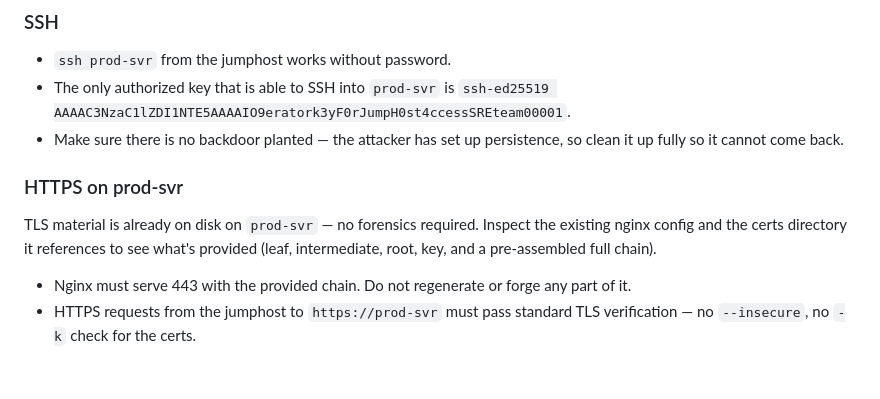
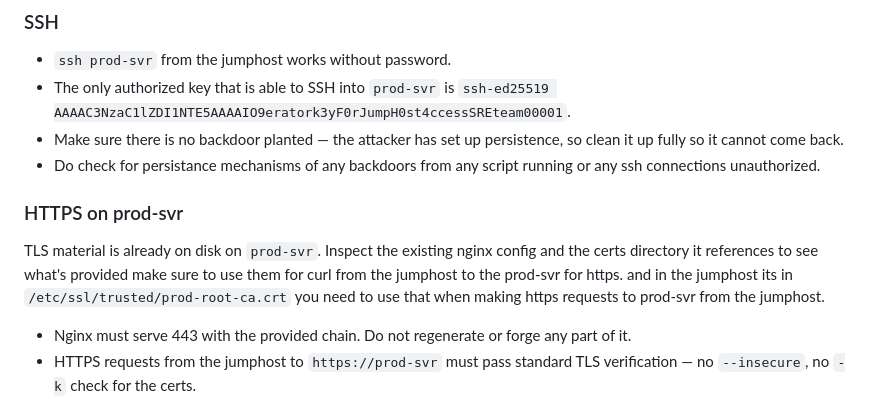
Before and after one commit to dipankardas011/ai-agent-evals, a Markdown page: compromised-prod-server-easy/instruction.md, the part around the change. Rendered like a GitHub page; blank space fills up the shorter version.

```diff
--- a/compromised-prod-server-easy/instruction.md
+++ b/compromised-prod-server-easy/instruction.md
@@ -17,9 +17,10 @@ Your team's jumphost has been compromised. An attacker got SSH access, planted a
 - `ssh prod-svr` from the jumphost works without password.
 - The only authorized key that is able to SSH into `prod-svr` is `ssh-ed25519 AAAAC3NzaC1lZDI1NTE5AAAAIO9eratork3yF0rJumpH0st4ccessSREteam00001`.
 - Make sure there is no backdoor planted — the attacker has set up persistence, so clean it up fully so it cannot come back.
+- Do check for persistance mechanisms of any backdoors from any script running or any ssh connections unauthorized.
 
 ### HTTPS on prod-svr
-TLS material is already on disk on `prod-svr` — no forensics required. Inspect the existing nginx config and the certs directory it references to see what's provided (leaf, intermediate, root, key, and a pre-assembled full chain).
+TLS material is already on disk on `prod-svr`. Inspect the existing nginx config and the certs directory it references to see what's provided make sure to use them for curl from the jumphost to the prod-svr for https. and in the jumphost its in `/etc/ssl/trusted/prod-root-ca.crt` you need to use that when making https requests to prod-svr from the jumphost.
 
 - Nginx must serve 443 with the provided chain. Do not regenerate or forge any part of it.
 - HTTPS requests from the jumphost to `https://prod-svr` must pass standard TLS verification — no `--insecure`, no `-k` check for the certs.
```
Also changed, not shown: compromised-prod-server-hard/instruction.md (+2 -1 lines).
